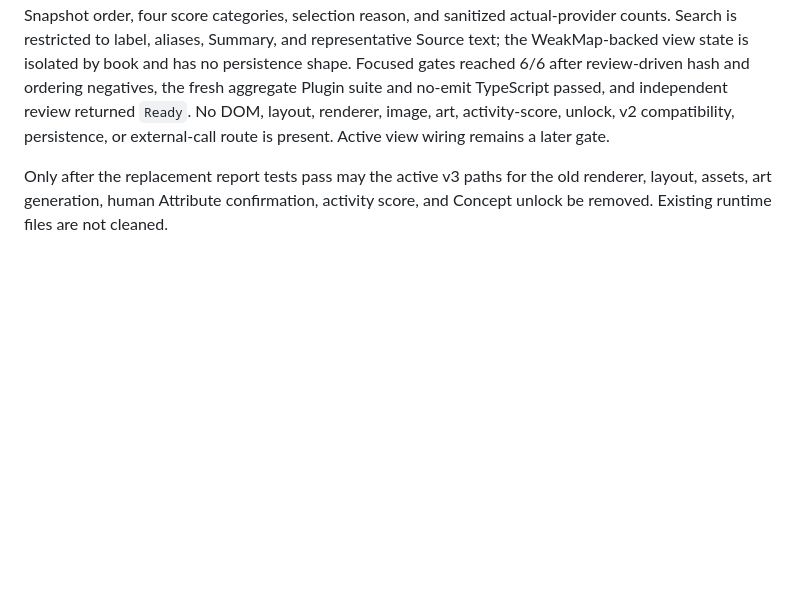
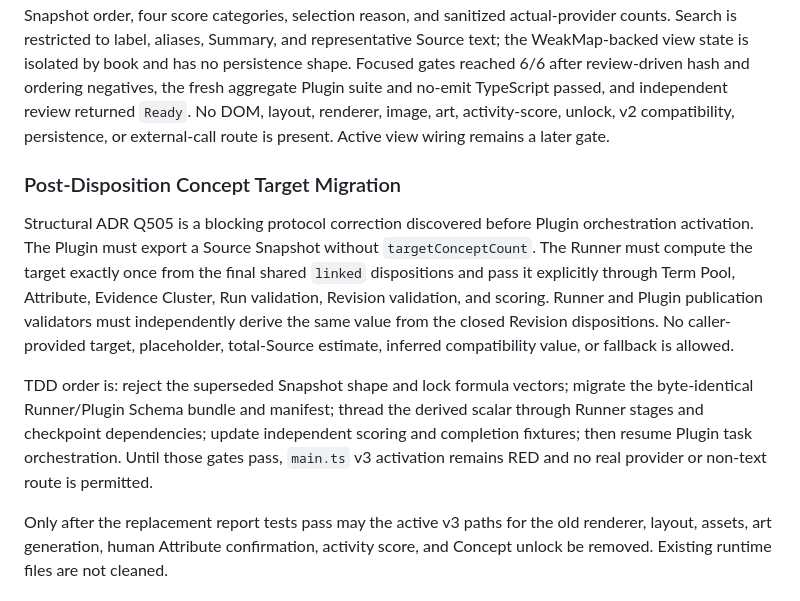
Before and after one commit to Amazinnn/ReadMark, a Markdown page: docs/DEVELOPMENT.md, the part around the change. Rendered like a GitHub page; blank space fills up the shorter version.

```diff
--- a/docs/DEVELOPMENT.md
+++ b/docs/DEVELOPMENT.md
@@ -219,6 +219,12 @@ Search covers labels, aliases, Summaries, and representative Source text only. A
 
 The pure Semantic Report view-model gate is accepted in the ignored development source tree. It consumes only the three immutable raw JSON artifacts, runs the closed protocol-`@2` validators, binds the selected Revision's exact byte hash to the selected Selection Report run, and rejects identity, hard-gate, repair-audit, version, or v2 drift. It exposes overview, Attribute groups, stable Concepts, up to three representative Evidence items with exact current UTF-16 navigation, Related neighbors, exclusions in Snapshot order, four score categories, selection reason, and sanitized actual-provider counts. Search is restricted to label, aliases, Summary, and representative Source text; the WeakMap-backed view state is isolated by book and has no persistence shape. Focused gates reached 6/6 after review-driven hash and ordering negatives, the fresh aggregate Plugin suite and no-emit TypeScript passed, and independent review returned `Ready`. No DOM, layout, renderer, image, art, activity-score, unlock, v2 compatibility, persistence, or external-call route is present. Active view wiring remains a later gate.
 
+### Post-Disposition Concept Target Migration
+
+Structural ADR Q505 is a blocking protocol correction discovered before Plugin orchestration activation. The Plugin must export a Source Snapshot without `targetConceptCount`. The Runner must compute the target exactly once from the final shared `linked` dispositions and pass it explicitly through Term Pool, Attribute, Evidence Cluster, Run validation, Revision validation, and scoring. Runner and Plugin publication validators must independently derive the same value from the closed Revision dispositions. No caller-provided target, placeholder, total-Source estimate, inferred compatibility value, or fallback is allowed.
+
+TDD order is: reject the superseded Snapshot shape and lock formula vectors; migrate the byte-identical Runner/Plugin Schema bundle and manifest; thread the derived scalar through Runner stages and checkpoint dependencies; update independent scoring and completion fixtures; then resume Plugin task orchestration. Until those gates pass, `main.ts` v3 activation remains RED and no real provider or non-text route is permitted.
+
 Only after the replacement report tests pass may the active v3 paths for the old renderer, layout, assets, art generation, human Attribute confirmation, activity score, and Concept unlock be removed. Existing runtime files are not cleaned.
 
 ### Verification And Stop Conditions
```
Also changed, not shown: docs/ADR/2026-07-19-pre-render-semantic-network.md (+5 -0 lines), docs/EVALS.md (+1 -0 lines).
